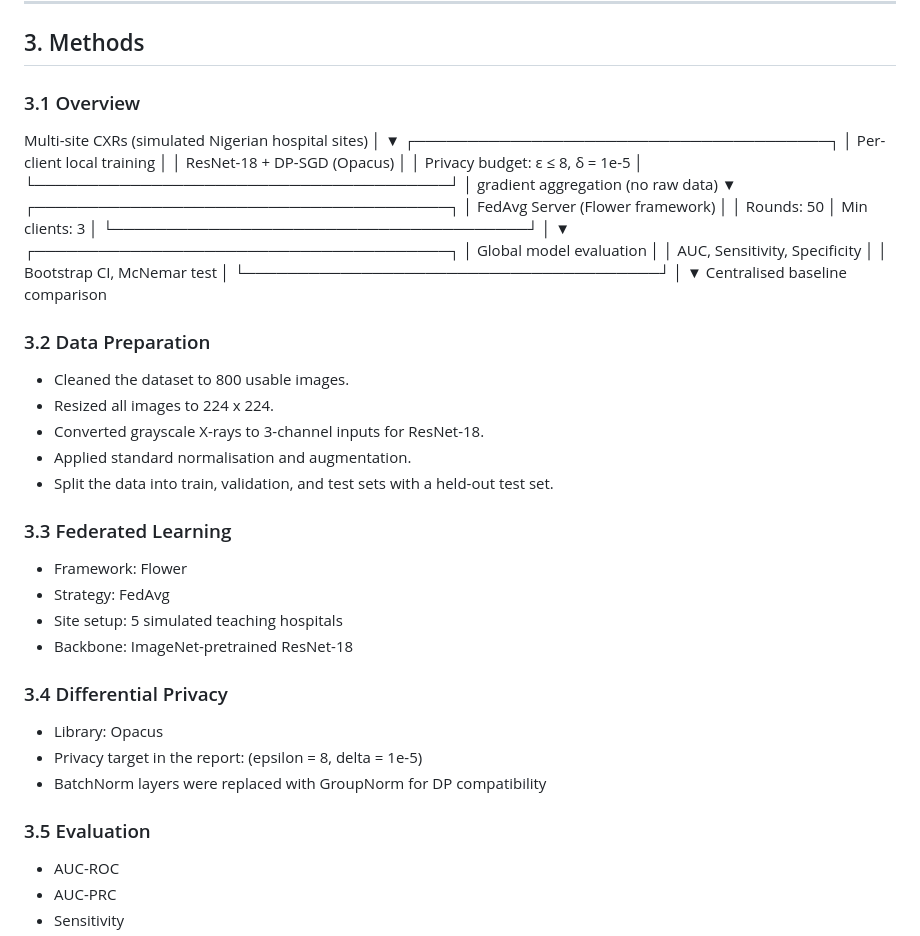
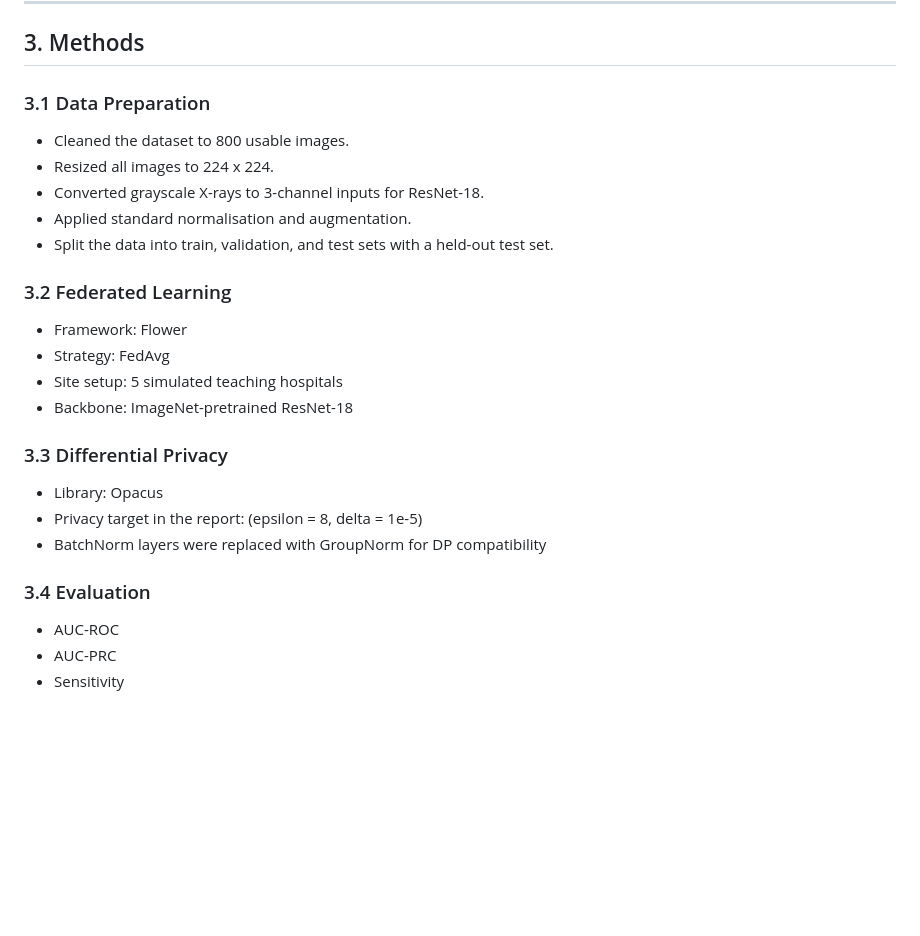
Before and after one commit to peter-adepoju/decodelabs_internship, a Markdown page: week4_project/README.md, the part around the change. Rendered like a GitHub page; blank space fills up the shorter version.

Commit message:
Revise README structure and section titles
Updated section headings and reorganized content for clarity.

```diff
--- a/week4_project/README.md
+++ b/week4_project/README.md
@@ -122,34 +122,7 @@ A federated ResNet-18 model trained with FedAvg and (ε, δ)-differential privac
 
 ## 3. Methods
 
-### 3.1 Overview
-
-Multi-site CXRs (simulated Nigerian hospital sites)
-        │
-        ▼
-┌───────────────────────────────────────┐
-│  Per-client local training            │
-│  ResNet-18 + DP-SGD (Opacus)         │
-│  Privacy budget: ε ≤ 8, δ = 1e-5     │
-└───────────────────────────────────────┘
-        │   gradient aggregation (no raw data)
-        ▼
-┌───────────────────────────────────────┐
-│  FedAvg Server (Flower framework)     │
-│  Rounds: 50  │  Min clients: 3        │
-└───────────────────────────────────────┘
-        │
-        ▼
-┌───────────────────────────────────────┐
-│  Global model evaluation              │
-│  AUC, Sensitivity, Specificity        │
-│  Bootstrap CI, McNemar test           │
-└───────────────────────────────────────┘
-        │
-        ▼
-   Centralised baseline comparison
-
-### 3.2 Data Preparation
+### 3.1 Data Preparation
 
 - Cleaned the dataset to 800 usable images.
 - Resized all images to 224 x 224.
@@ -157,20 +130,20 @@ Multi-site CXRs (simulated Nigerian hospital sites)
 - Applied standard normalisation and augmentation.
 - Split the data into train, validation, and test sets with a held-out test set.
 
-### 3.3 Federated Learning
+### 3.2 Federated Learning
 
 - Framework: Flower
 - Strategy: FedAvg
 - Site setup: 5 simulated teaching hospitals
 - Backbone: ImageNet-pretrained ResNet-18
 
-### 3.4 Differential Privacy
+### 3.3 Differential Privacy
 
 - Library: Opacus
 - Privacy target in the report: (epsilon = 8, delta = 1e-5)
 - BatchNorm layers were replaced with GroupNorm for DP compatibility
 
-### 3.5 Evaluation
+### 3.4 Evaluation
 
 - AUC-ROC
 - AUC-PRC
```
